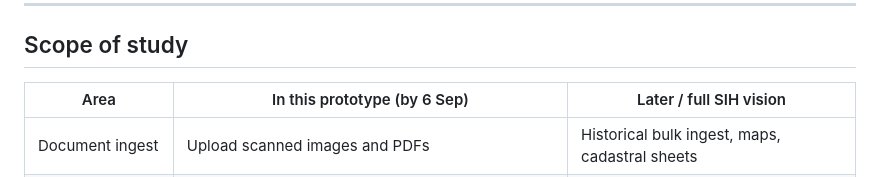
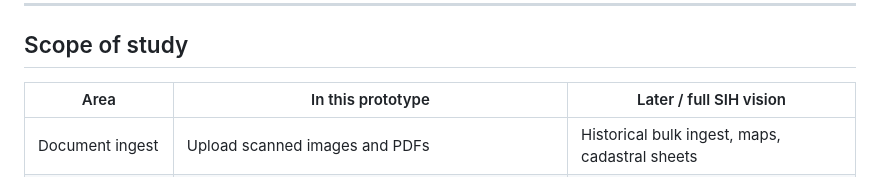
Before and after one commit to rhytham0705/LandStack, a Markdown page: README.md, the part around the change. Drawn GitHub-style.

Commit message:
Remove date from prototype area description

```diff
--- a/README.md
+++ b/README.md
@@ -60,7 +60,7 @@ Extracted and stored data is classified into:
 
 ## Scope of study
 
-| Area | In this prototype (by 6 Sep) | Later / full SIH vision |
+| Area | In this prototype | Later / full SIH vision |
 | --- | --- | --- |
 | Document ingest | Upload scanned images and PDFs | Historical bulk ingest, maps, cadastral sheets |
 | OCR / CV | Printed + simple handwritten text (primary language + one extra if time) | Major Indian languages, damaged/faded pages |
```
